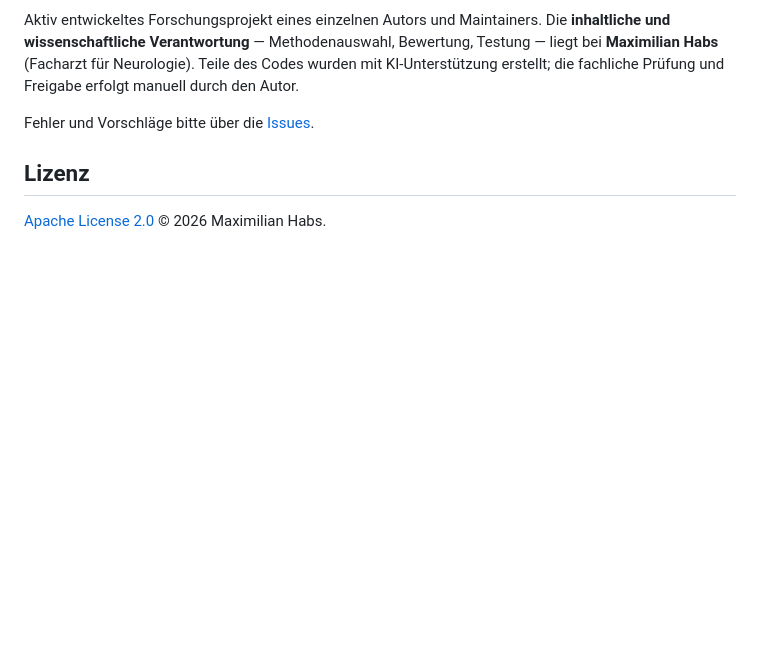
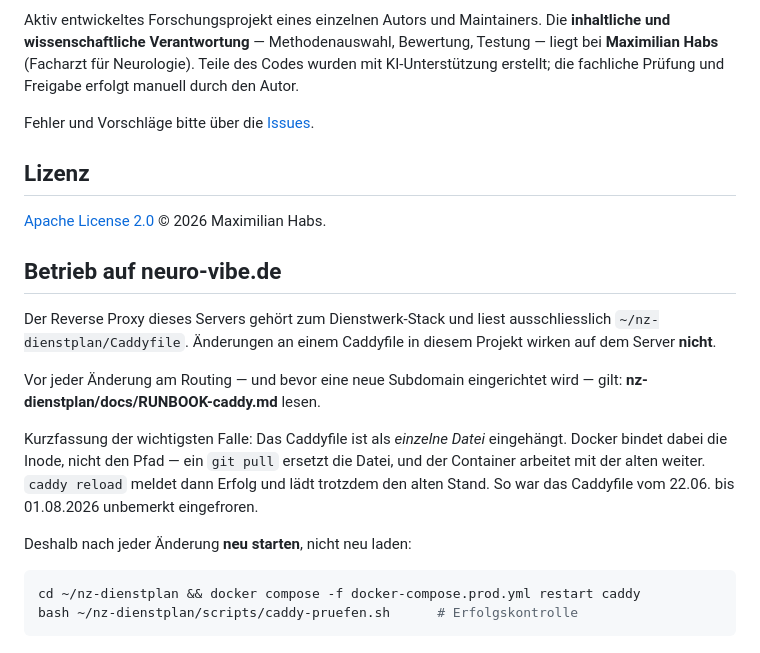
Before and after one commit to maximilianhabs/edf-analyzer, a Markdown page: README.md, the part around the change. Rendered like a GitHub page; blank space fills up the shorter version.

Commit message:
Hinweis: Caddy-Routing liegt zentral im Dienstwerk-Stack
Auf neuro-vibe.de läuft ein einziger Caddy; er liest ausschliesslich
~/nz-dienstplan/Caddyfile. Verweis auf nz-dienstplan/docs/RUNBOOK-caddy.md,
das die am 01.08.2026 gefundene Falle beschreibt: Das Caddyfile ist als
einzelne Datei eingehängt, Docker bindet die Inode statt des Pfads, ein
git pull ersetzt die Datei. Der Container arbeitet dann mit der alten
weiter, und 'caddy reload' meldet trotzdem Erfolg.

Für dieses Projekt besonders relevant: Der laufende Caddy enthielt zwei
Zeilen, die nie im Git standen — header_up X-Forwarded-Proto und -Host im
edf-Block. Streamlit braucht sie, um hinter dem Proxy HTTPS zu erkennen.
Sie sind inzwischen versioniert.

Co-Authored-By: Claude Opus 5 <noreply@anthropic.com>

````diff
--- a/README.md
+++ b/README.md
@@ -86,3 +86,25 @@ Fehler und Vorschläge bitte über die [Issues](https://github.com/maximilianhab
 ## Lizenz
 
 [Apache License 2.0](LICENSE) © 2026 Maximilian Habs.
+
+## Betrieb auf neuro-vibe.de
+
+Der Reverse Proxy dieses Servers gehört zum Dienstwerk-Stack und liest
+ausschliesslich `~/nz-dienstplan/Caddyfile`. Änderungen an einem Caddyfile in
+diesem Projekt wirken auf dem Server **nicht**.
+
+Vor jeder Änderung am Routing — und bevor eine neue Subdomain eingerichtet
+wird — gilt: **nz-dienstplan/docs/RUNBOOK-caddy.md** lesen.
+
+Kurzfassung der wichtigsten Falle: Das Caddyfile ist als *einzelne Datei*
+eingehängt. Docker bindet dabei die Inode, nicht den Pfad — ein `git pull`
+ersetzt die Datei, und der Container arbeitet mit der alten weiter.
+`caddy reload` meldet dann Erfolg und lädt trotzdem den alten Stand. So war
+das Caddyfile vom 22.06. bis 01.08.2026 unbemerkt eingefroren.
+
+Deshalb nach jeder Änderung **neu starten**, nicht neu laden:
+
+```bash
+cd ~/nz-dienstplan && docker compose -f docker-compose.prod.yml restart caddy
+bash ~/nz-dienstplan/scripts/caddy-pruefen.sh      # Erfolgskontrolle
+```
````
